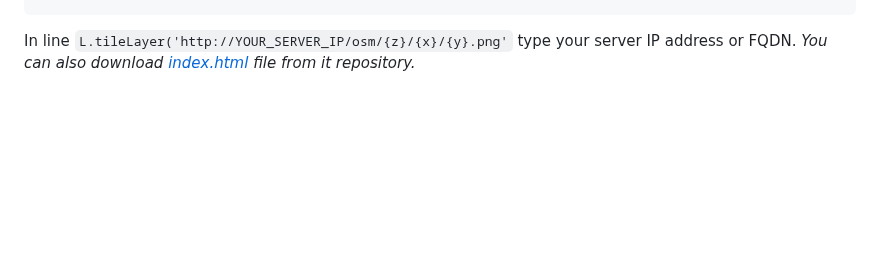
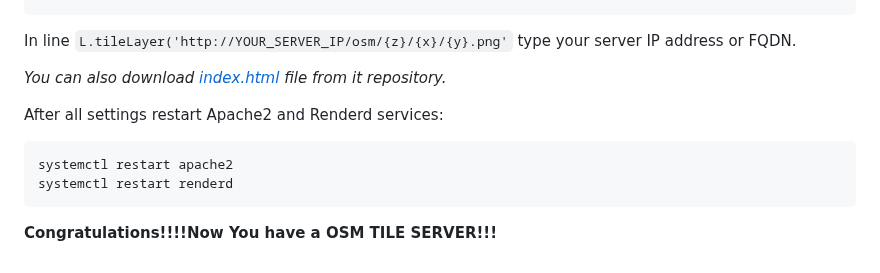
Before and after one commit to dbelkovsky/easy_osm, a Markdown page: README.md, the part around the change. Rendered like a GitHub page; blank space fills up the shorter version.

Commit message:
Чт 14 мар 2024 22:34:17 CET

````diff
--- a/README.md
+++ b/README.md
@@ -662,4 +662,14 @@ var hash = L.hash(map)
 ```
 
 In line `L.tileLayer('http://YOUR_SERVER_IP/osm/{z}/{x}/{y}.png'` type your server IP address or FQDN.
+
 _You can also download [index.html](https://github.com/dbelkovsky/bash_scipts/blob/main/data/index.html) file from it repository._
+
+After all settings restart Apache2 and Renderd services:
+
+```
+systemctl restart apache2
+systemctl restart renderd
+```
+
+**Congratulations!!!!Now You have a OSM TILE SERVER!!!**
````
